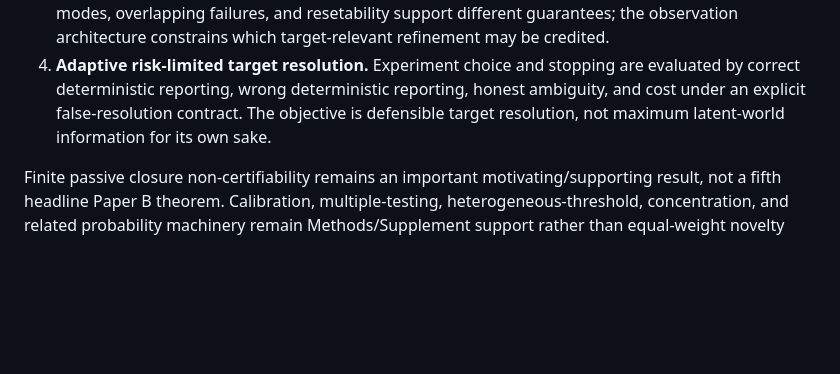
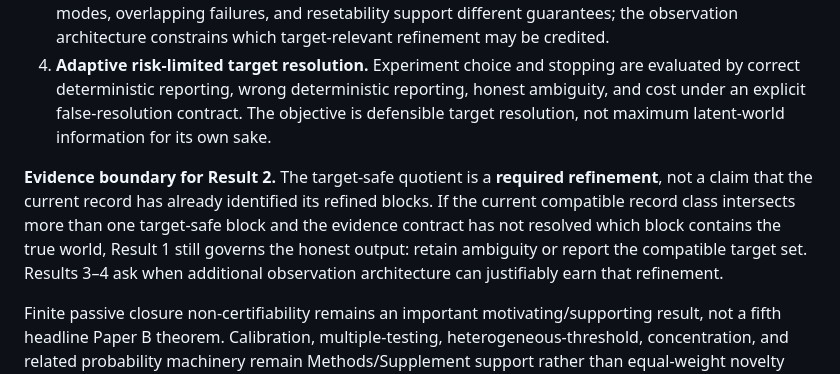
Before and after one commit to zuizui0223/ced, a Markdown page: README.md, the part around the change. GitHub-like rendering; blank space fills up the shorter version.

Commit message:
Clarify the target-safe refinement evidence boundary

```diff
--- a/README.md
+++ b/README.md
@@ -15,6 +15,8 @@ The submission-facing manuscript is organized around one four-result reportabili
 2. **Unique coarsest target-safe quotient.** Starting from the evidence-induced partition, retain the least additional resolution needed to preserve the declared target and deterministic successors under every declared action. Full latent-world identification is unnecessary when remaining distinctions cannot change the requested future report.
 3. **Failure architecture and trustworthy refinement.** A nominal record split is not automatically trustworthy under imperfect observation. Repeats inside one shared failure domain, independent modes, overlapping failures, and resetability support different guarantees; the observation architecture constrains which target-relevant refinement may be credited.
 4. **Adaptive risk-limited target resolution.** Experiment choice and stopping are evaluated by correct deterministic reporting, wrong deterministic reporting, honest ambiguity, and cost under an explicit false-resolution contract. The objective is defensible target resolution, not maximum latent-world information for its own sake.
+
+**Evidence boundary for Result 2.** The target-safe quotient is a **required refinement**, not a claim that the current record has already identified its refined blocks. If the current compatible record class intersects more than one target-safe block and the evidence contract has not resolved which block contains the true world, Result 1 still governs the honest output: retain ambiguity or report the compatible target set. Results 3–4 ask when additional observation architecture can justifiably earn that refinement.
 
 Finite passive closure non-certifiability remains an important motivating/supporting result, not a fifth headline Paper B theorem. Calibration, multiple-testing, heterogeneous-threshold, concentration, and related probability machinery remain Methods/Supplement support rather than equal-weight novelty claims.
 
```
